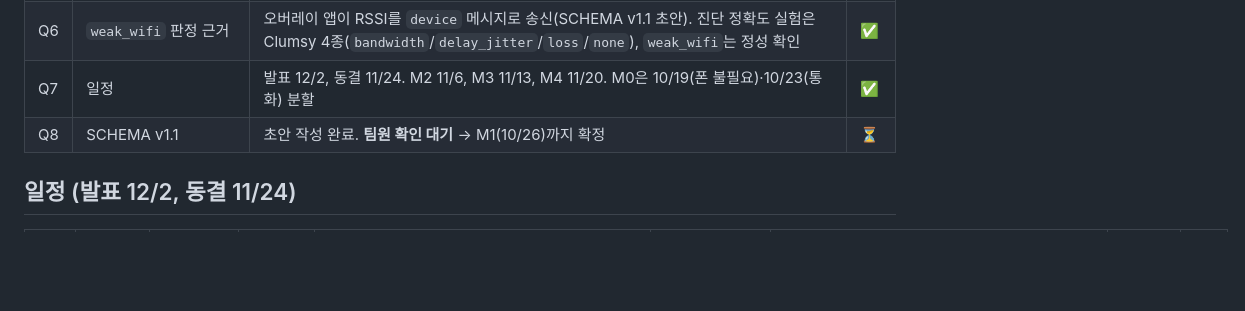
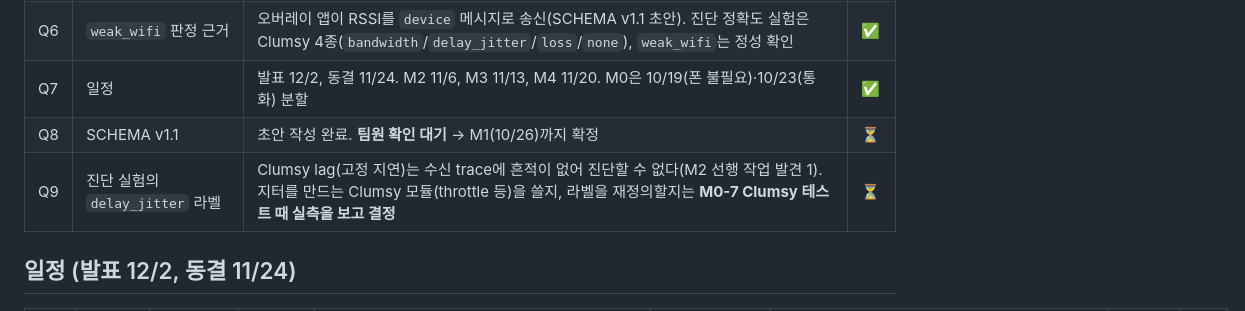
Before and after one commit to sungmin-c/cse310_MCQM, a Markdown page: docs/PROGRESS.md, the part around the change. Drawn GitHub-style; blank space fills up the shorter version.

Commit message:
PROGRESS: record pending decision on delay_jitter label (Clumsy lag)
Co-Authored-By: Claude Opus 5.5 <noreply@anthropic.com>

```diff
--- a/docs/PROGRESS.md
+++ b/docs/PROGRESS.md
@@ -13,6 +13,7 @@
 | Q6 | `weak_wifi` 판정 근거 | 오버레이 앱이 RSSI를 `device` 메시지로 송신(SCHEMA v1.1 초안). 진단 정확도 실험은 Clumsy 4종(`bandwidth`/`delay_jitter`/`loss`/`none`), `weak_wifi`는 정성 확인 | ✅ |
 | Q7 | 일정 | 발표 12/2, 동결 11/24. M2 11/6, M3 11/13, M4 11/20. M0은 10/19(폰 불필요)·10/23(통화) 분할 | ✅ |
 | Q8 | SCHEMA v1.1 | 초안 작성 완료. **팀원 확인 대기** → M1(10/26)까지 확정 | ⏳ |
+| Q9 | 진단 실험의 `delay_jitter` 라벨 | Clumsy lag(고정 지연)는 수신 trace에 흔적이 없어 진단할 수 없다(M2 선행 작업 발견 1). 지터를 만드는 Clumsy 모듈(throttle 등)을 쓸지, 라벨을 재정의할지는 **M0-7 Clumsy 테스트 때 실측을 보고 결정** | ⏳ |
 
 ## 일정 (발표 12/2, 동결 11/24)
 | 주 | 기간 | 외부 일정 | 마감 | 나 — ML·Python | 나 — Flutter 오버레이 | 팀원 — Web | ☎ 세션 | 상태 |
```
